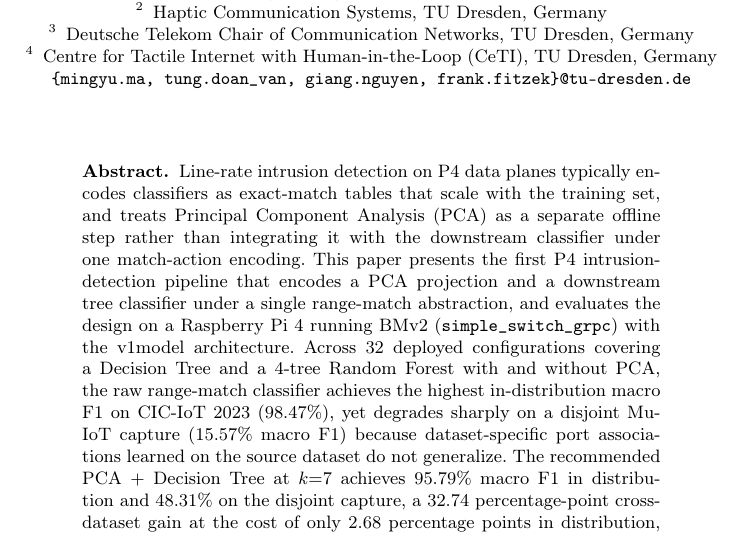
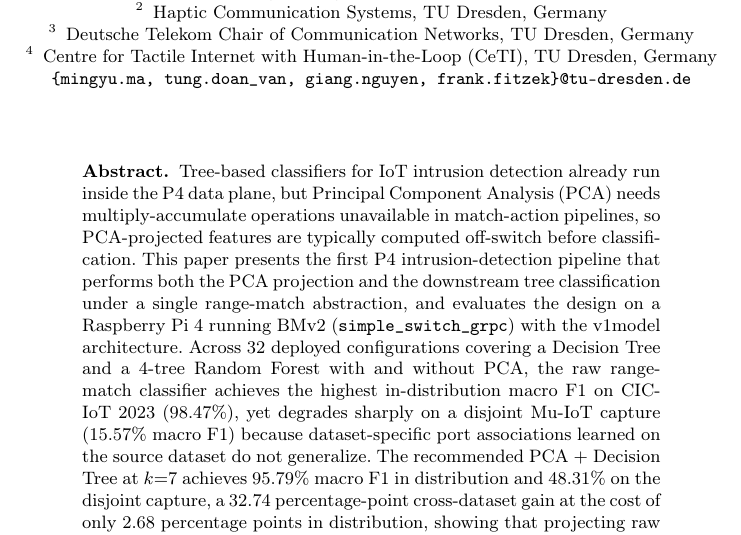
Before and after one commit to vafekt/p4sec, a LaTeX thesis (In_Network_Intrusion_Detection_Using_Principal_Component_Analysis_and_Machine_Learning_Models_on_P4_Programmable_Data_Planes/main.tex): part of page 1 of 17, cut so that both start at the same text. Compiled offline with pdfLaTeX.

Commit message:
docs: reframe abstract opening around PCA-in-dataplane vs off-switch gap
State the IoT intrusion-detection topic up front and frame the gap as
PCA projection normally computed off-switch (control plane/offline)
because match-action pipelines lack multiply-accumulate, rather than
an overbroad claim about exact-match tables being the norm.

```diff
--- a/In_Network_Intrusion_Detection_Using_Principal_Component_Analysis_and_Machine_Learning_Models_on_P4_Programmable_Data_Planes/main.tex
+++ b/In_Network_Intrusion_Detection_Using_Principal_Component_Analysis_and_Machine_Learning_Models_on_P4_Programmable_Data_Planes/main.tex
@@ -45,7 +45,7 @@ Centre for Tactile Internet with Human-in-the-Loop (CeTI), TU Dresden, Germany
 
 \maketitle
 \begin{abstract}
-Line-rate intrusion detection on P4 data planes typically encodes classifiers as exact-match tables that scale with the training set, and treats Principal Component Analysis (PCA) as a separate offline step rather than integrating it with the downstream classifier under one match-action encoding. This paper presents the first P4 intrusion-detection pipeline that encodes a PCA projection and a downstream tree classifier under a single range-match abstraction, and evaluates the design on a Raspberry Pi~4 running BMv2 (\texttt{simple\_switch\_grpc}) with the v1model architecture. Across $32$ deployed configurations covering a Decision Tree and a 4-tree Random Forest with and without PCA, the raw range-match classifier achieves the highest in-distribution macro F1 on CIC-IoT 2023 ($98.47\%$), yet degrades sharply on a disjoint Mu-IoT capture ($15.57\%$ macro F1) because dataset-specific port associations learned on the source dataset do not generalize. The recommended PCA $+$ Decision Tree at $k{=}7$ achieves $95.79\%$ macro F1 in distribution and $48.31\%$ on the disjoint capture, a $32.74$ percentage-point cross-dataset gain at the cost of only $2.68$ percentage points in distribution, showing that projecting raw features into composite components breaks the classifier's dependence on any individual feature and makes strong in-distribution accuracy and cross-dataset robustness jointly attainable. The recommended operating point runs on the Raspberry Pi~4 testbed and clears the Tofino-1 per-stage match-key budget; stage-count compaction via feature selection, shared register placement, and compound PCA tables is the identified path to full Tofino-1 deployment.
+Tree-based classifiers for IoT intrusion detection already run inside the P4 data plane, but Principal Component Analysis (PCA) needs multiply-accumulate operations unavailable in match-action pipelines, so PCA-projected features are typically computed off-switch before classification. This paper presents the first P4 intrusion-detection pipeline that performs both the PCA projection and the downstream tree classification under a single range-match abstraction, and evaluates the design on a Raspberry Pi~4 running BMv2 (\texttt{simple\_switch\_grpc}) with the v1model architecture. Across $32$ deployed configurations covering a Decision Tree and a 4-tree Random Forest with and without PCA, the raw range-match classifier achieves the highest in-distribution macro F1 on CIC-IoT 2023 ($98.47\%$), yet degrades sharply on a disjoint Mu-IoT capture ($15.57\%$ macro F1) because dataset-specific port associations learned on the source dataset do not generalize. The recommended PCA $+$ Decision Tree at $k{=}7$ achieves $95.79\%$ macro F1 in distribution and $48.31\%$ on the disjoint capture, a $32.74$ percentage-point cross-dataset gain at the cost of only $2.68$ percentage points in distribution, showing that projecting raw features into composite components breaks the classifier's dependence on any individual feature and makes strong in-distribution accuracy and cross-dataset robustness jointly attainable. The recommended operating point runs on the Raspberry Pi~4 testbed and clears the Tofino-1 per-stage match-key budget; stage-count compaction via feature selection, shared register placement, and compound PCA tables is the identified path to full Tofino-1 deployment.
 
 
 \keywords{P4 programmable data plane \and In-network machine learning \and IoT \and Intrusion detection system \and Principal Component Analysis \and Decision tree \and Random forest \and Range match tables \and Bidirectional flow features \and Line-rate classification}
```
Also changed, not shown: In_Network_Intrusion_Detection_Using_Principal_Component_Analysis_and_Machine_Learning_Models_on_P4_Programmable_Data_Planes/main.pdf.
